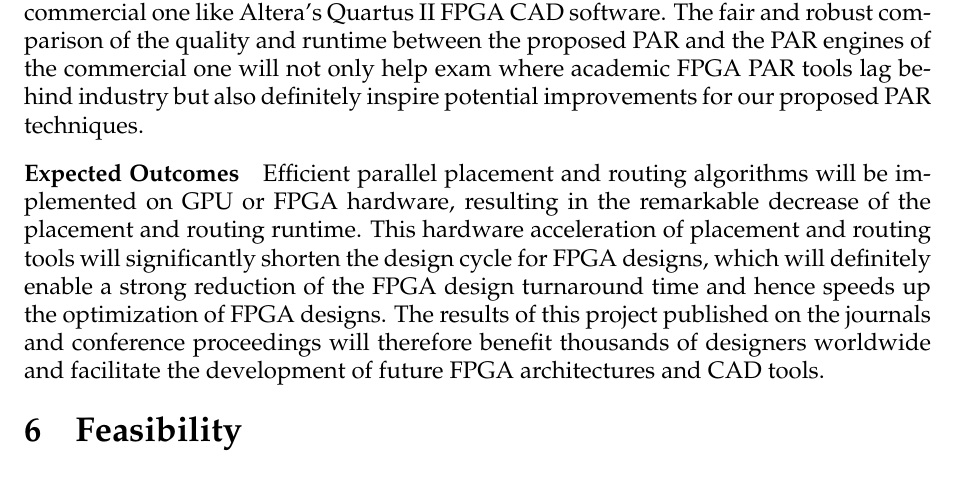
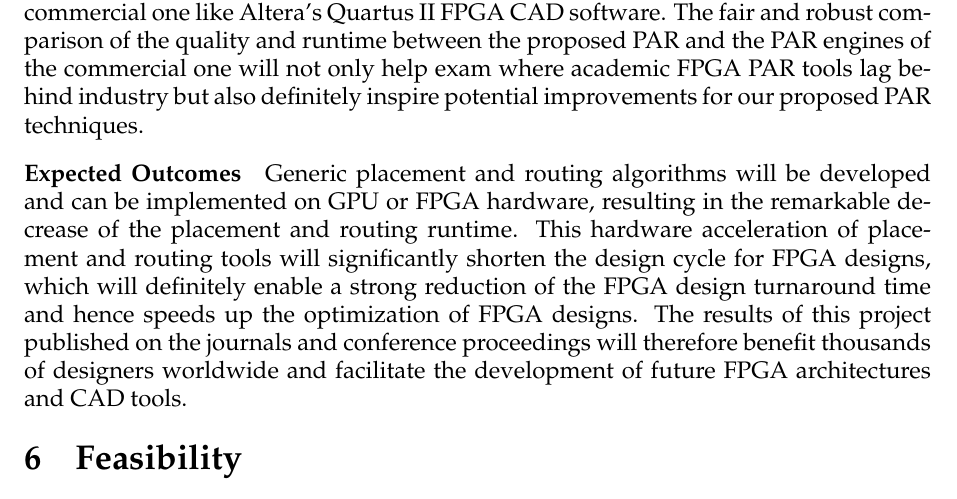
Before and after one commit to EliasVansteenkiste/application_csc_grant, a LaTeX document (proposal.tex): part of page 10 of 13, cut so that both start at the same text. Compiled offline with pdfLaTeX.

Commit message:
small changes
to expected results

```diff
--- a/proposal.tex
+++ b/proposal.tex
@@ -330,7 +330,7 @@ The possible references/baselines can be divided into two types. One is the adva
 The fair and robust comparison of the quality and runtime between the proposed PAR and the PAR engines of the commercial one will not only help exam where academic FPGA PAR tools lag behind industry but also definitely inspire potential improvements for our proposed PAR techniques.
 
 \paragraph{Expected Outcomes}
-Efficient parallel placement and routing algorithms will be implemented on GPU or FPGA hardware, resulting in the remarkable decrease of the placement and routing runtime. This hardware acceleration of placement and routing tools will significantly shorten the design cycle for FPGA designs, which will definitely enable a strong reduction of the FPGA design turnaround time and hence speeds up the optimization of FPGA designs. The results of this project published on the journals and conference proceedings will therefore benefit thousands of designers worldwide and facilitate the development of future FPGA architectures and CAD tools.
+Generic placement and routing algorithms will be developed and can be implemented on GPU or FPGA hardware, resulting in the remarkable decrease of the placement and routing runtime. This hardware acceleration of placement and routing tools will significantly shorten the design cycle for FPGA designs, which will definitely enable a strong reduction of the FPGA design turnaround time and hence speeds up the optimization of FPGA designs. The results of this project published on the journals and conference proceedings will therefore benefit thousands of designers worldwide and facilitate the development of future FPGA architectures and CAD tools.
 
 %\newpage
 \section{Feasibility}
```
